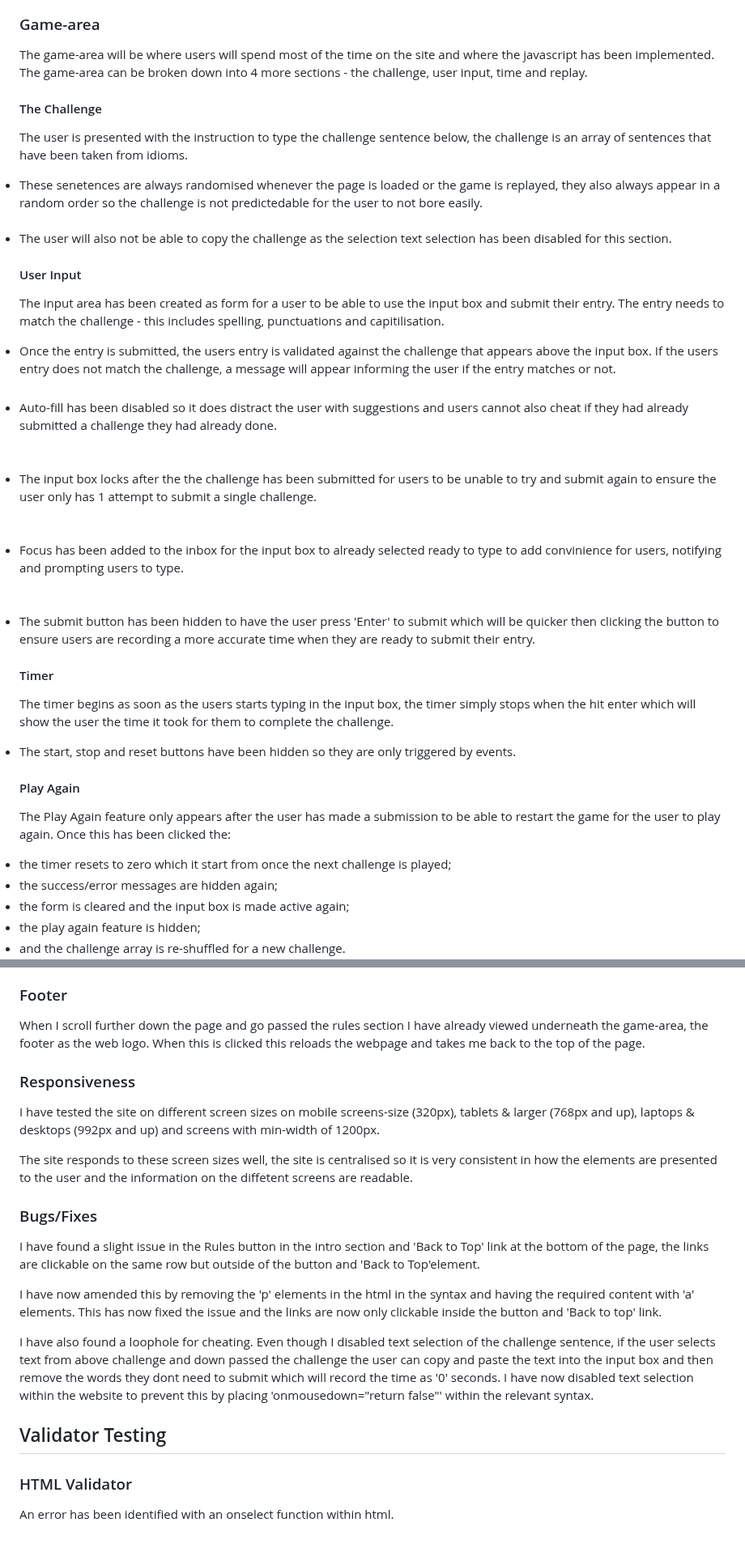
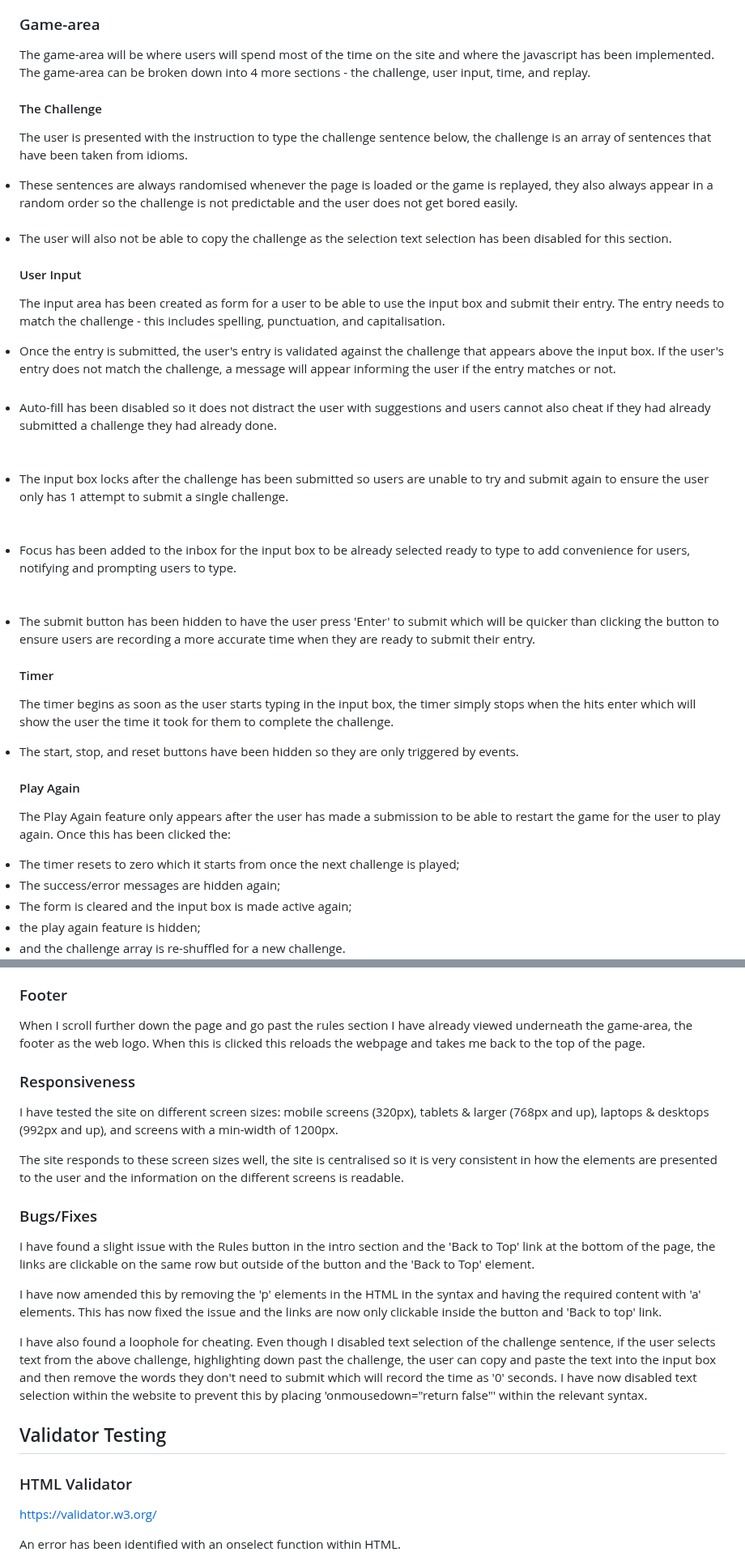
Before and after one commit to StringerMus/keyboard-warrior, a Markdown page: README.md, 2 parts joined by grey strips. Shown at 81% size. GitHub-like rendering; blank space fills up the shorter version.

```diff
--- a/README.md
+++ b/README.md
@@ -34,55 +33,55 @@ The introduction section gives the user the sites purpose by presenting the user
 ![introduction](media/intro.png)
 
 ### Game-area
-The game-area will be where users will spend most of the time on the site and where the javascript has been implemented. The game-area can be broken down into 4 more sections - the challenge, user input, time and replay.
+The game-area will be where users will spend most of the time on the site and where the javascript has been implemented. The game-area can be broken down into 4 more sections - the challenge, user input, time, and replay.
 
 #### The Challenge
 The user is presented with the instruction to type the challenge sentence below, the challenge is an array of sentences that have been taken from idioms.
 
 <li>
-These senetences are always randomised whenever the page is loaded or the game is replayed, they also always appear in a random order so the challenge is not predictedable for the user to not bore easily.
+These sentences are always randomised whenever the page is loaded or the game is replayed, they also always appear in a random order so the challenge is not predictable and the user does not get bored easily.
 </li>
 <br>
 <li>The user will also not be able to copy the challenge as the selection text selection has been disabled for this section.
 </li>
 
 #### User Input
-The input area has been created as form for a user to be able to use the input box and submit their entry. The entry needs to match the challenge - this includes spelling, punctuations and capitilisation.
+The input area has been created as form for a user to be able to use the input box and submit their entry. The entry needs to match the challenge - this includes spelling, punctuation, and capitalisation.
 
 <li>
-Once the entry is submitted, the users entry is validated against the challenge that appears above the input box. If the users entry does not match the challenge, a message will appear informing the user if the entry matches or not.
+Once the entry is submitted, the user's entry is validated against the challenge that appears above the input box. If the user's entry does not match the challenge, a message will appear informing the user if the entry matches or not.
 <br>
 <br>
 <li>
-Auto-fill has been disabled so it does distract the user with suggestions and users cannot also cheat if they had already submitted a challenge they had already done.
+Auto-fill has been disabled so it does not distract the user with suggestions and users cannot also cheat if they had already submitted a challenge they had already done.
 </li>
 <br>
 <br>
 <li>
-The input box locks after the the challenge has been submitted for users to be unable to try and submit again to ensure the user only has 1 attempt to submit a single challenge.
+The input box locks after the challenge has been submitted so users are unable to try and submit again to ensure the user only has 1 attempt to submit a single challenge.
 </li>
 <br>
 <br>
 <li>
-Focus has been added to the inbox for the input box to already selected ready to type to add convinience for users, notifying and prompting users to type.
+Focus has been added to the inbox for the input box to be already selected ready to type to add convenience for users, notifying and prompting users to type.
 </li>
 <br>
 <br>
 <li>
-The submit button has been hidden to have the user press 'Enter' to submit which will be quicker then clicking the button to ensure users are recording a more accurate time when they are ready to submit their entry.
+The submit button has been hidden to have the user press 'Enter' to submit which will be quicker than clicking the button to ensure users are recording a more accurate time when they are ready to submit their entry.
 </li>
 
 #### Timer
-The timer begins as soon as the users starts typing in the input box, the timer simply stops when the hit enter which will show the user the time it took for them to complete the challenge.
+The timer begins as soon as the user starts typing in the input box, the timer simply stops when the hits enter which will show the user the time it took for them to complete the challenge.
 <li>
-The start, stop and reset buttons have been hidden so they are only triggered by events.
+The start, stop, and reset buttons have been hidden so they are only triggered by events.
 </li>
 
 #### Play Again
 The Play Again feature only appears after the user has made a submission to be able to restart the game for the user to play again. Once this has been clicked the:
-<li>the timer resets to zero which it start from once the next challenge is played;</li>
-<li>the success/error messages are hidden again;</li>
-<li>the form is cleared and the input box is made active again;</li>
+<li> The timer resets to zero which it starts from once the next challenge is played;</li>
+<li> The success/error messages are hidden again;</li>
+<li> The form is cleared and the input box is made active again;</li>
 <li>the play again feature is hidden;</li>
 <li>and the challenge array is re-shuffled for a new challenge.</li>
 
@@ -150,21 +149,23 @@ Again when click 'Play Again' this resets the game again with a new challenge se
 
 ### Footer
-When I scroll further down the page and go passed the rules section I have already viewed underneath the game-area, the footer as the web logo. When this is clicked this reloads the webpage and takes me back to the top of the page.
+When I scroll further down the page and go past the rules section I have already viewed underneath the game-area, the footer as the web logo. When this is clicked this reloads the webpage and takes me back to the top of the page.
 
 ### Responsiveness
-I have tested the site on different screen sizes on mobile screens-size (320px), tablets & larger (768px and up), laptops & desktops (992px and up) and screens with min-width of 1200px.
+I have tested the site on different screen sizes: mobile screens (320px), tablets & larger (768px and up), laptops & desktops (992px and up), and screens with a min-width of 1200px.
 
-The site responds to these screen sizes well, the site is centralised so it is very consistent in how the elements are presented to the user and the information on the diffetent screens are readable.
+The site responds to these screen sizes well, the site is centralised so it is very consistent in how the elements are presented to the user and the information on the different screens is readable.
 
 ### Bugs/Fixes
-I have found a slight issue in the Rules button in the intro section and 'Back to Top' link at the bottom of the page, the links are clickable on the same row but outside of the button and 'Back to Top'element.
+I have found a slight issue with the Rules button in the intro section and the 'Back to Top' link at the bottom of the page, the links are clickable on the same row but outside of the button and the 'Back to Top' element.
 
-I have now amended this by removing the 'p' elements in the html in the syntax and having the required content with 'a' elements. This has now fixed the issue and the links are now only clickable inside the button and 'Back to top' link.
+I have now amended this by removing the 'p' elements in the HTML in the syntax and having the required content with 'a' elements. This has now fixed the issue and the links are now only clickable inside the button and 'Back to top' link.
 
-I have also found a loophole for cheating. Even though I disabled text selection of the challenge sentence, if the user selects text from above challenge and down passed the challenge the user can copy and paste the text into the input box and then remove the words they dont need to submit which will record the time as '0' seconds. I have now disabled text selection within the website to prevent this by placing 'onmousedown="return false"' within the relevant syntax.
+I have also found a loophole for cheating. Even though I disabled text selection of the challenge sentence, if the user selects text from the above challenge, highlighting down past the challenge, the user can copy and paste the text into the input box and then remove the words they don't need to submit which will record the time as '0' seconds. I have now disabled text selection within the website to prevent this by placing 'onmousedown="return false"' within the relevant syntax.
 
 ## Validator Testing
 ### HTML Validator
-An error has been identified with an onselect function within html.
+https://validator.w3.org/
+
+An error has been identified with an onselect function within HTML.
 ![html-validate-test](media/html-validator-testing.png)
 
```
Also changed, not shown: other parts of README.md (+35 -32 lines).
